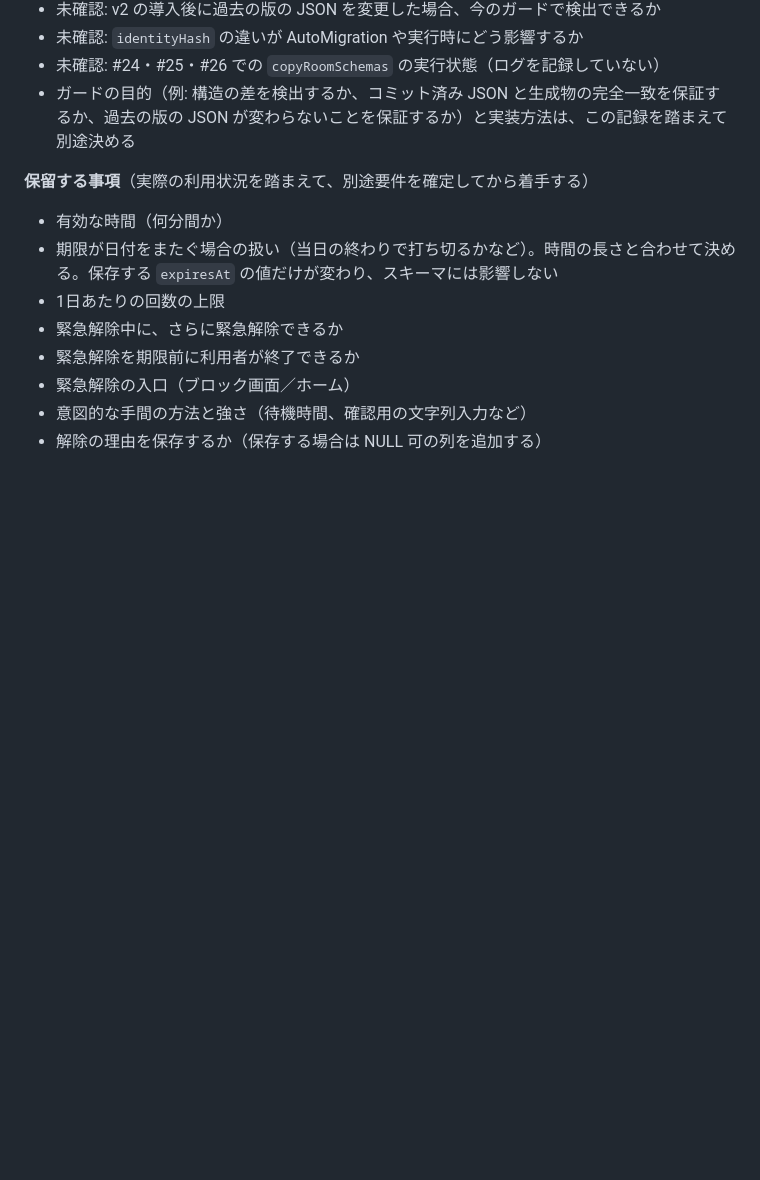
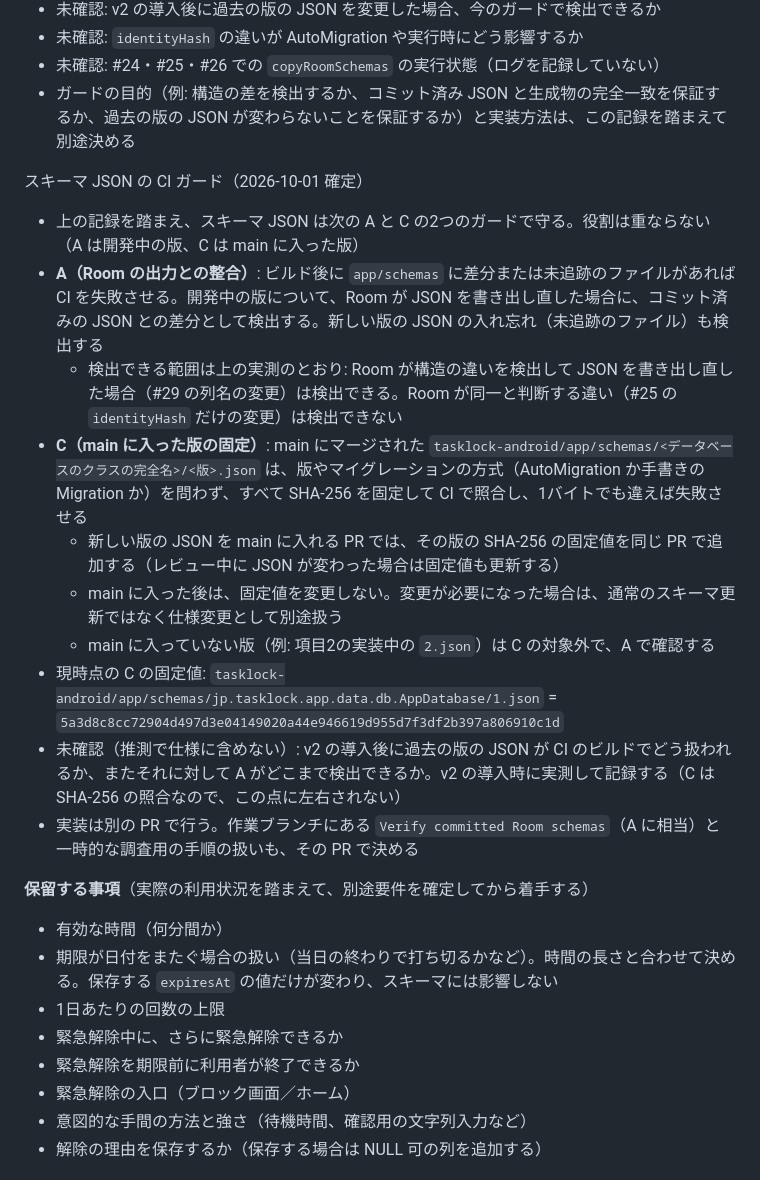
Before and after one commit to rk1010rk/fishing-marine-gis, a Markdown page: tasklock-android/docs/DESIGN.md, the part around the change. Rendered like a GitHub page; blank space fills up the shorter version.

Commit message:
DESIGN: fix Room schema CI guard policy
Co-Authored-By: Claude Opus 5.5 <noreply@anthropic.com>
Claude-Session: https://claude.ai/code/session_015FtcaPgwTARP4iY8n9iPfv

```diff
--- a/tasklock-android/docs/DESIGN.md
+++ b/tasklock-android/docs/DESIGN.md
@@ -399,6 +399,18 @@ Room のソースによる説明（作業中のレビューで Room のソース
 - 未確認: #24・#25・#26 での `copyRoomSchemas` の実行状態（ログを記録していない）
 - ガードの目的（例: 構造の差を検出するか、コミット済み JSON と生成物の完全一致を保証するか、過去の版の JSON が変わらないことを保証するか）と実装方法は、この記録を踏まえて別途決める
 
+スキーマ JSON の CI ガード（2026-10-01 確定）
+- 上の記録を踏まえ、スキーマ JSON は次の A と C の2つのガードで守る。役割は重ならない（A は開発中の版、C は main に入った版）
+- **A（Room の出力との整合）**: ビルド後に `app/schemas` に差分または未追跡のファイルがあれば CI を失敗させる。開発中の版について、Room が JSON を書き出し直した場合に、コミット済みの JSON との差分として検出する。新しい版の JSON の入れ忘れ（未追跡のファイル）も検出する
+  - 検出できる範囲は上の実測のとおり: Room が構造の違いを検出して JSON を書き出し直した場合（#29 の列名の変更）は検出できる。Room が同一と判断する違い（#25 の `identityHash` だけの変更）は検出できない
+- **C（main に入った版の固定）**: main にマージされた `tasklock-android/app/schemas/<データベースのクラスの完全名>/<版>.json` は、版やマイグレーションの方式（AutoMigration か手書きの Migration か）を問わず、すべて SHA-256 を固定して CI で照合し、1バイトでも違えば失敗させる
+  - 新しい版の JSON を main に入れる PR では、その版の SHA-256 の固定値を同じ PR で追加する（レビュー中に JSON が変わった場合は固定値も更新する）
+  - main に入った後は、固定値を変更しない。変更が必要になった場合は、通常のスキーマ更新ではなく仕様変更として別途扱う
+  - main に入っていない版（例: 項目2の実装中の `2.json`）は C の対象外で、A で確認する
+- 現時点の C の固定値: `tasklock-android/app/schemas/jp.tasklock.app.data.db.AppDatabase/1.json` = `5a3d8c8cc72904d497d3e04149020a44e946619d955d7f3df2b397a806910c1d`
+- 未確認（推測で仕様に含めない）: v2 の導入後に過去の版の JSON が CI のビルドでどう扱われるか、またそれに対して A がどこまで検出できるか。v2 の導入時に実測して記録する（C は SHA-256 の照合なので、この点に左右されない）
+- 実装は別の PR で行う。作業ブランチにある `Verify committed Room schemas`（A に相当）と一時的な調査用の手順の扱いも、その PR で決める
+
 **保留する事項**（実際の利用状況を踏まえて、別途要件を確定してから着手する）
 - 有効な時間（何分間か）
 - 期限が日付をまたぐ場合の扱い（当日の終わりで打ち切るかなど）。時間の長さと合わせて決める。保存する `expiresAt` の値だけが変わり、スキーマには影響しない
```
